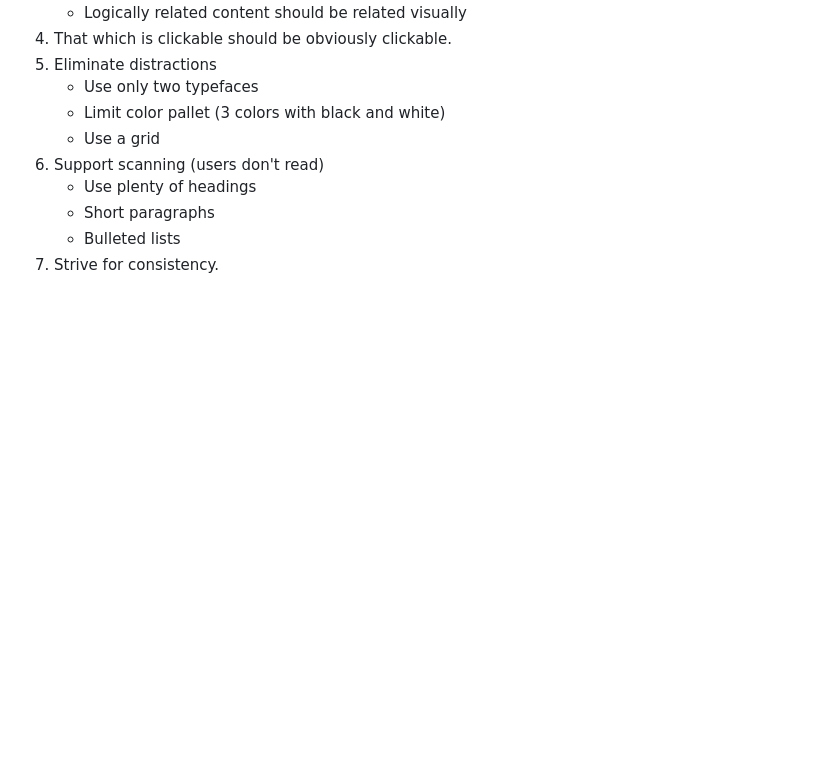
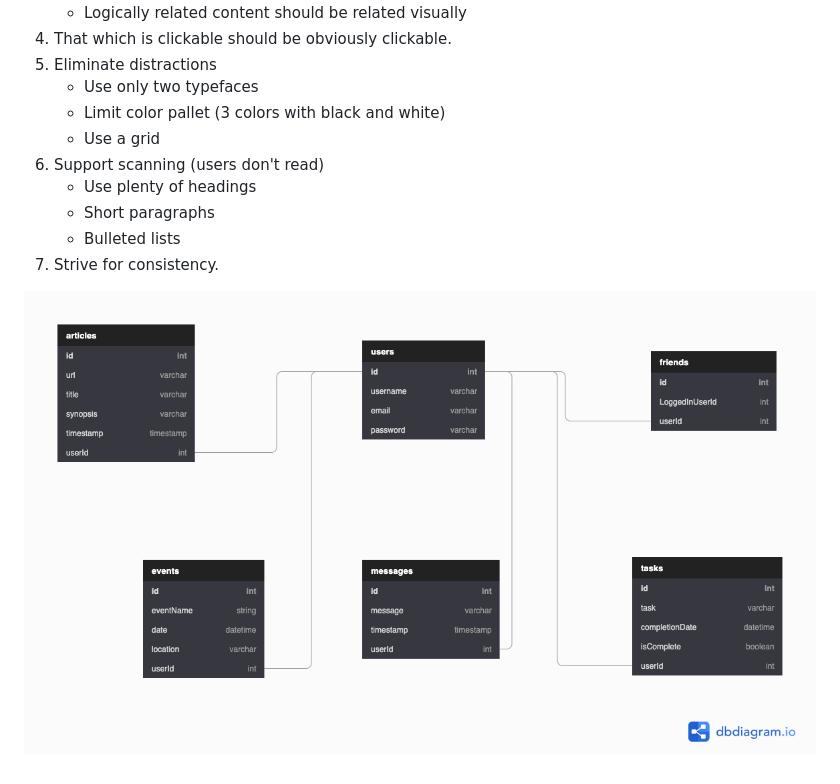
Before and after one commit to bitomann/nutshell-heroic-hershey-s, a Markdown page: README.md, the part around the change. Drawn GitHub-style; pictures changed too: Nutshell_ERD.png (added); blank space fills up the shorter version.

```diff
--- a/README.md
+++ b/README.md
@@ -112,3 +112,5 @@ To help you along, here is a visualization of a few features, as envisioned by o
    * Short paragraphs
    * Bulleted lists
 7. Strive for consistency.
+
+![nutshell erd](./Nutshell_ERD.png)
```
Also changed, not shown: 5 other files.
